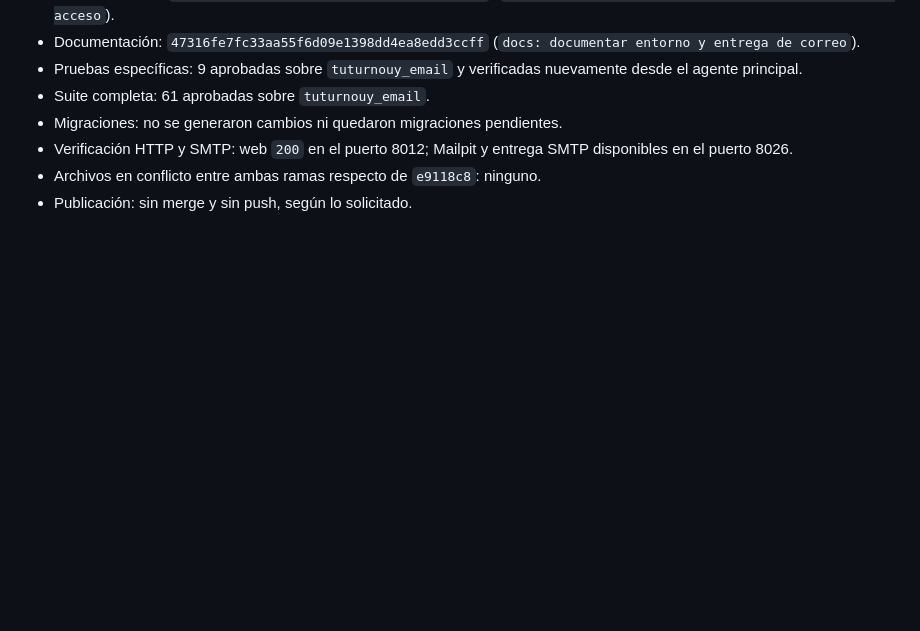
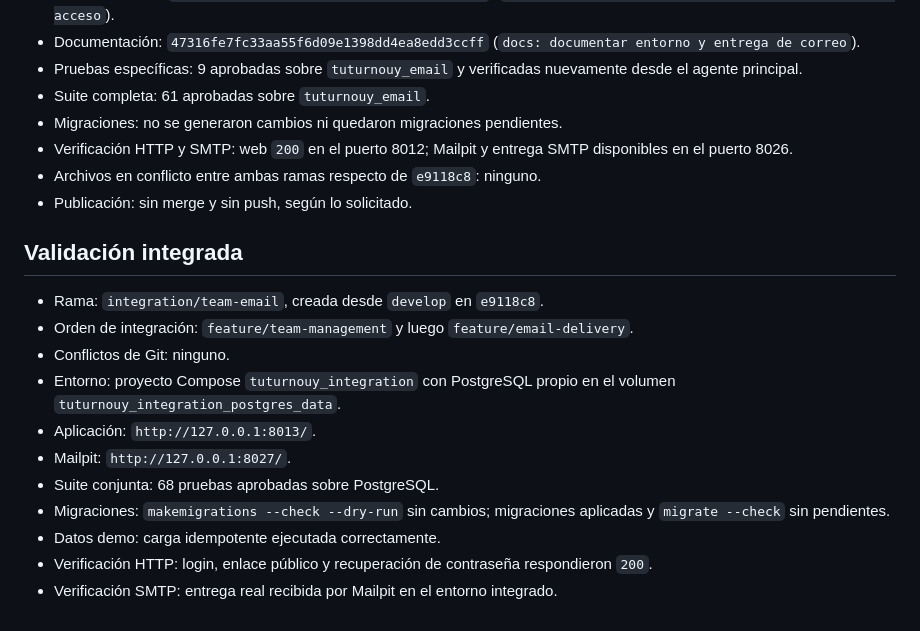
Before and after one commit to citurria24/AppReservas, a Markdown page: docs/parallel-work.md, the part around the change. GitHub-like rendering; blank space fills up the shorter version.

Commit message:
docs: registrar validacion integrada

```diff
--- a/docs/parallel-work.md
+++ b/docs/parallel-work.md
@@ -141,3 +141,17 @@ Cada worktree usa su propio `.env` ignorado por Git. Aunque los nombres lógicos
 - Verificación HTTP y SMTP: web `200` en el puerto 8012; Mailpit y entrega SMTP disponibles en el puerto 8026.
 - Archivos en conflicto entre ambas ramas respecto de `e9118c8`: ninguno.
 - Publicación: sin merge y sin push, según lo solicitado.
+
+## Validación integrada
+
+- Rama: `integration/team-email`, creada desde `develop` en `e9118c8`.
+- Orden de integración: `feature/team-management` y luego `feature/email-delivery`.
+- Conflictos de Git: ninguno.
+- Entorno: proyecto Compose `tuturnouy_integration` con PostgreSQL propio en el volumen `tuturnouy_integration_postgres_data`.
+- Aplicación: `http://127.0.0.1:8013/`.
+- Mailpit: `http://127.0.0.1:8027/`.
+- Suite conjunta: 68 pruebas aprobadas sobre PostgreSQL.
+- Migraciones: `makemigrations --check --dry-run` sin cambios; migraciones aplicadas y `migrate --check` sin pendientes.
+- Datos demo: carga idempotente ejecutada correctamente.
+- Verificación HTTP: login, enlace público y recuperación de contraseña respondieron `200`.
+- Verificación SMTP: entrega real recibida por Mailpit en el entorno integrado.
```
